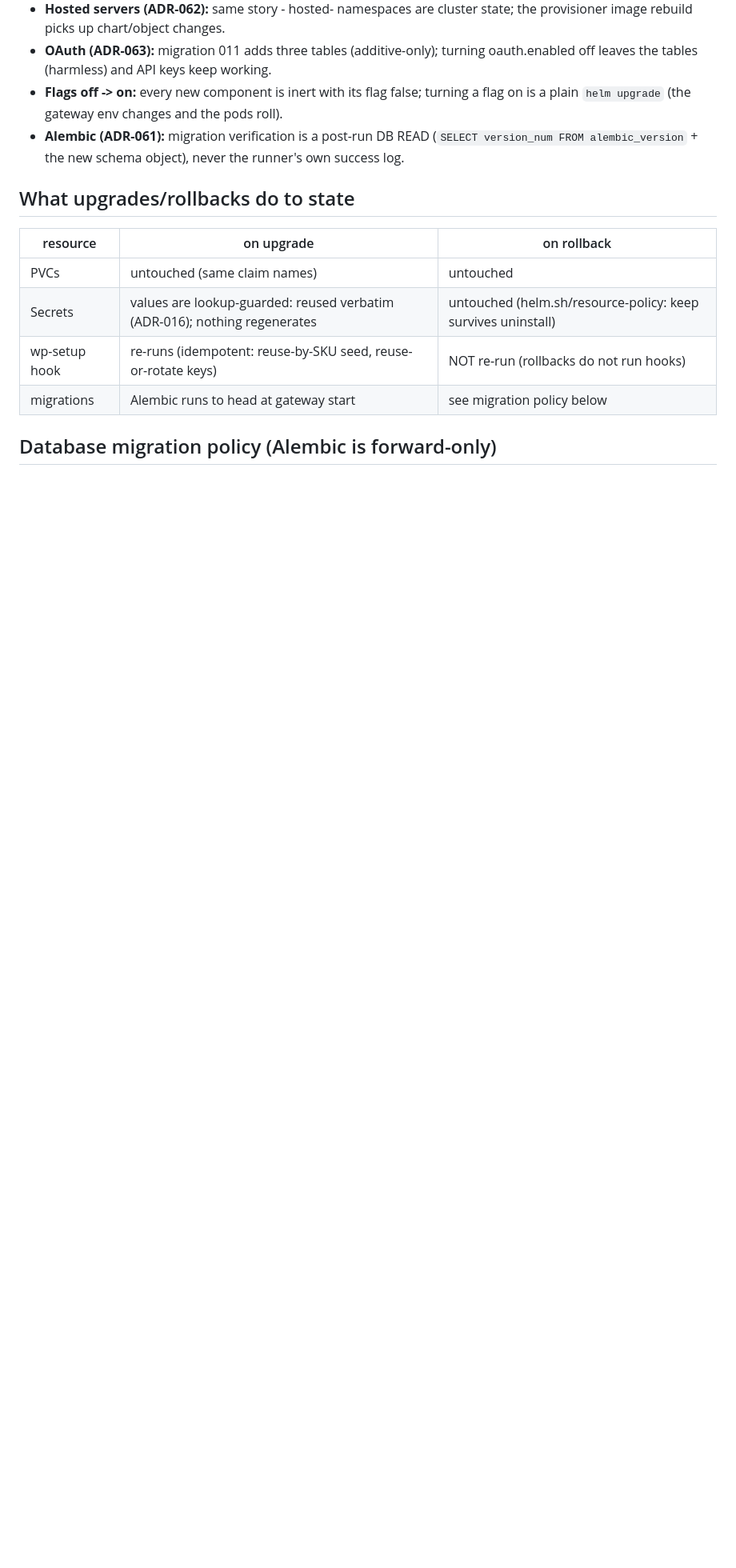
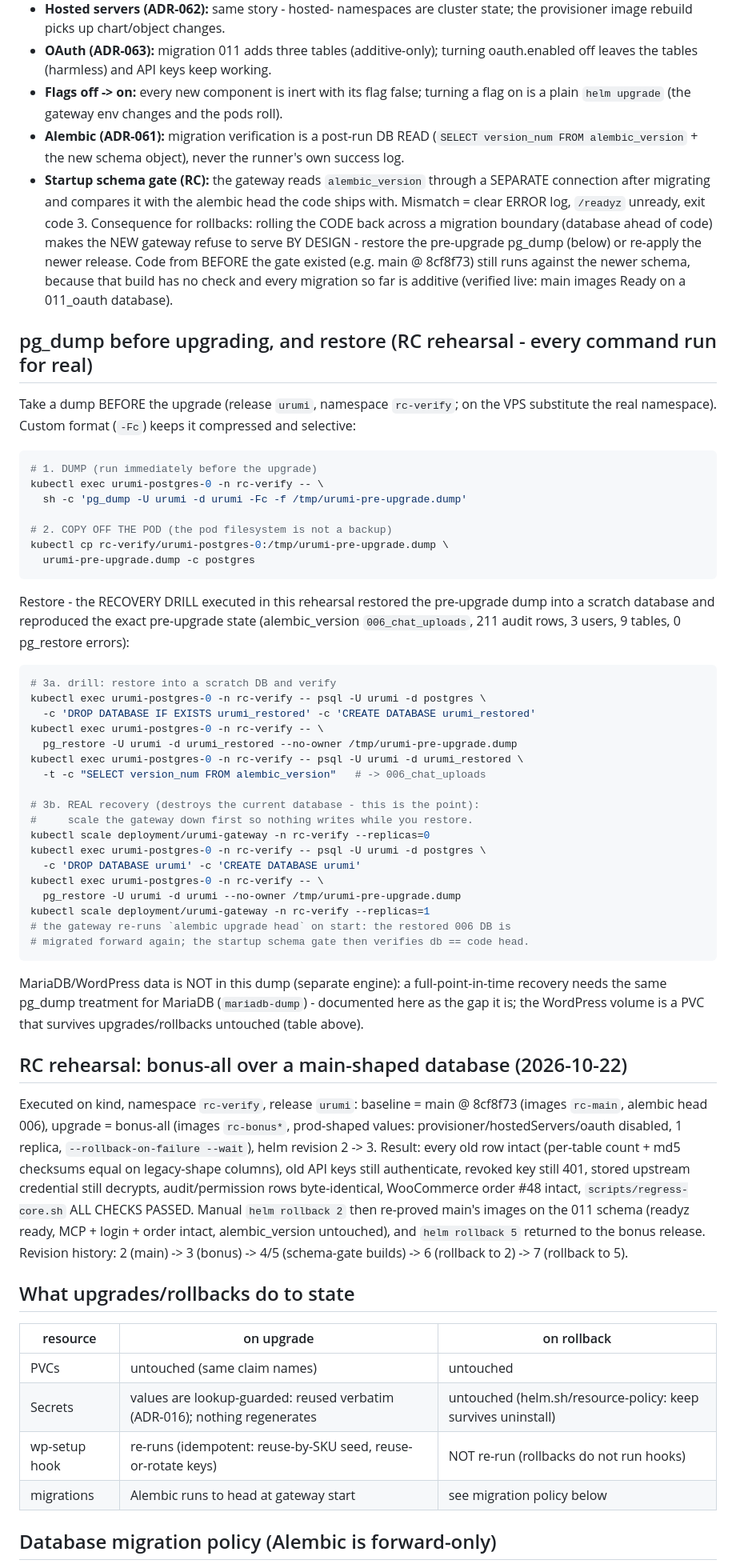
Before and after one commit to manavmax/urumi-mcp-gateway, a Markdown page: docs/UPGRADE_ROLLBACK.md, the part around the change. Shown at 80% size. Rendered like a GitHub page; blank space fills up the shorter version.

Commit message:
docs: RC rehearsal evidence (bonus-all over a main-shaped DB)
DECISIONS: schema gate + lockout fail-closed entry (with the live proofs).
UPGRADE_ROLLBACK: pg_dump-before-upgrade + restore drill (executed on kind),
the startup schema gate's rollback consequence, the rc-verify revision
history, and the MariaDB-dump gap note.

````diff
--- a/docs/UPGRADE_ROLLBACK.md
+++ b/docs/UPGRADE_ROLLBACK.md
@@ -68,6 +68,77 @@ helm upgrade --install urumi ./helm -n urumi -f helm/values-prod.yaml \
 - **Alembic (ADR-061):** migration verification is a post-run DB READ
   (`SELECT version_num FROM alembic_version` + the new schema object), never the
   runner's own success log.
+- **Startup schema gate (RC):** the gateway reads `alembic_version` through a
+  SEPARATE connection after migrating and compares it with the alembic head the
+  code ships with. Mismatch = clear ERROR log, `/readyz` unready, exit code 3.
+  Consequence for rollbacks: rolling the CODE back across a migration boundary
+  (database ahead of code) makes the NEW gateway refuse to serve BY DESIGN -
+  restore the pre-upgrade pg_dump (below) or re-apply the newer release. Code
+  from BEFORE the gate existed (e.g. main @ 8cf8f73) still runs against the
+  newer schema, because that build has no check and every migration so far is
+  additive (verified live: main images Ready on a 011_oauth database).
+
+## pg_dump before upgrading, and restore (RC rehearsal - every command run for real)
+
+Take a dump BEFORE the upgrade (release `urumi`, namespace `rc-verify`; on the
+VPS substitute the real namespace). Custom format (`-Fc`) keeps it compressed
+and selective:
+
+```bash
+# 1. DUMP (run immediately before the upgrade)
+kubectl exec urumi-postgres-0 -n rc-verify -- \
+  sh -c 'pg_dump -U urumi -d urumi -Fc -f /tmp/urumi-pre-upgrade.dump'
+
+# 2. COPY OFF THE POD (the pod filesystem is not a backup)
+kubectl cp rc-verify/urumi-postgres-0:/tmp/urumi-pre-upgrade.dump \
+  urumi-pre-upgrade.dump -c postgres
+```
+
+Restore - the RECOVERY DRILL executed in this rehearsal restored the pre-upgrade
+dump into a scratch database and reproduced the exact pre-upgrade state
+(alembic_version `006_chat_uploads`, 211 audit rows, 3 users, 9 tables, 0
+pg_restore errors):
+
+```bash
+# 3a. drill: restore into a scratch DB and verify
+kubectl exec urumi-postgres-0 -n rc-verify -- psql -U urumi -d postgres \
+  -c 'DROP DATABASE IF EXISTS urumi_restored' -c 'CREATE DATABASE urumi_restored'
+kubectl exec urumi-postgres-0 -n rc-verify -- \
+  pg_restore -U urumi -d urumi_restored --no-owner /tmp/urumi-pre-upgrade.dump
+kubectl exec urumi-postgres-0 -n rc-verify -- psql -U urumi -d urumi_restored \
+  -t -c "SELECT version_num FROM alembic_version"   # -> 006_chat_uploads
+
+# 3b. REAL recovery (destroys the current database - this is the point):
+#     scale the gateway down first so nothing writes while you restore.
+kubectl scale deployment/urumi-gateway -n rc-verify --replicas=0
+kubectl exec urumi-postgres-0 -n rc-verify -- psql -U urumi -d postgres \
+  -c 'DROP DATABASE urumi' -c 'CREATE DATABASE urumi'
+kubectl exec urumi-postgres-0 -n rc-verify -- \
+  pg_restore -U urumi -d urumi --no-owner /tmp/urumi-pre-upgrade.dump
+kubectl scale deployment/urumi-gateway -n rc-verify --replicas=1
+# the gateway re-runs `alembic upgrade head` on start: the restored 006 DB is
+# migrated forward again; the startup schema gate then verifies db == code head.
+```
+
+MariaDB/WordPress data is NOT in this dump (separate engine): a full-point-in-time
+recovery needs the same pg_dump treatment for MariaDB
+(`mariadb-dump`) - documented here as the gap it is; the WordPress volume is a
+PVC that survives upgrades/rollbacks untouched (table above).
+
+## RC rehearsal: bonus-all over a main-shaped database (2026-10-22)
+
+Executed on kind, namespace `rc-verify`, release `urumi`: baseline = main @
+8cf8f73 (images `rc-main`, alembic head 006), upgrade = bonus-all (images
+`rc-bonus*`, prod-shaped values: provisioner/hostedServers/oauth disabled,
+1 replica, `--rollback-on-failure --wait`), helm revision 2 -> 3. Result: every
+old row intact (per-table count + md5 checksums equal on legacy-shape columns),
+old API keys still authenticate, revoked key still 401, stored upstream
+credential still decrypts, audit/permission rows byte-identical, WooCommerce
+order #48 intact, `scripts/regress-core.sh` ALL CHECKS PASSED. Manual
+`helm rollback 2` then re-proved main's images on the 011 schema (readyz ready,
+MCP + login + order intact, alembic_version untouched), and `helm rollback 5`
+returned to the bonus release. Revision history: 2 (main) -> 3 (bonus) -> 4/5
+(schema-gate builds) -> 6 (rollback to 2) -> 7 (rollback to 5).
 
 ## What upgrades/rollbacks do to state
 
````
Also changed, not shown: docs/DECISIONS.md (+24 -0 lines).
